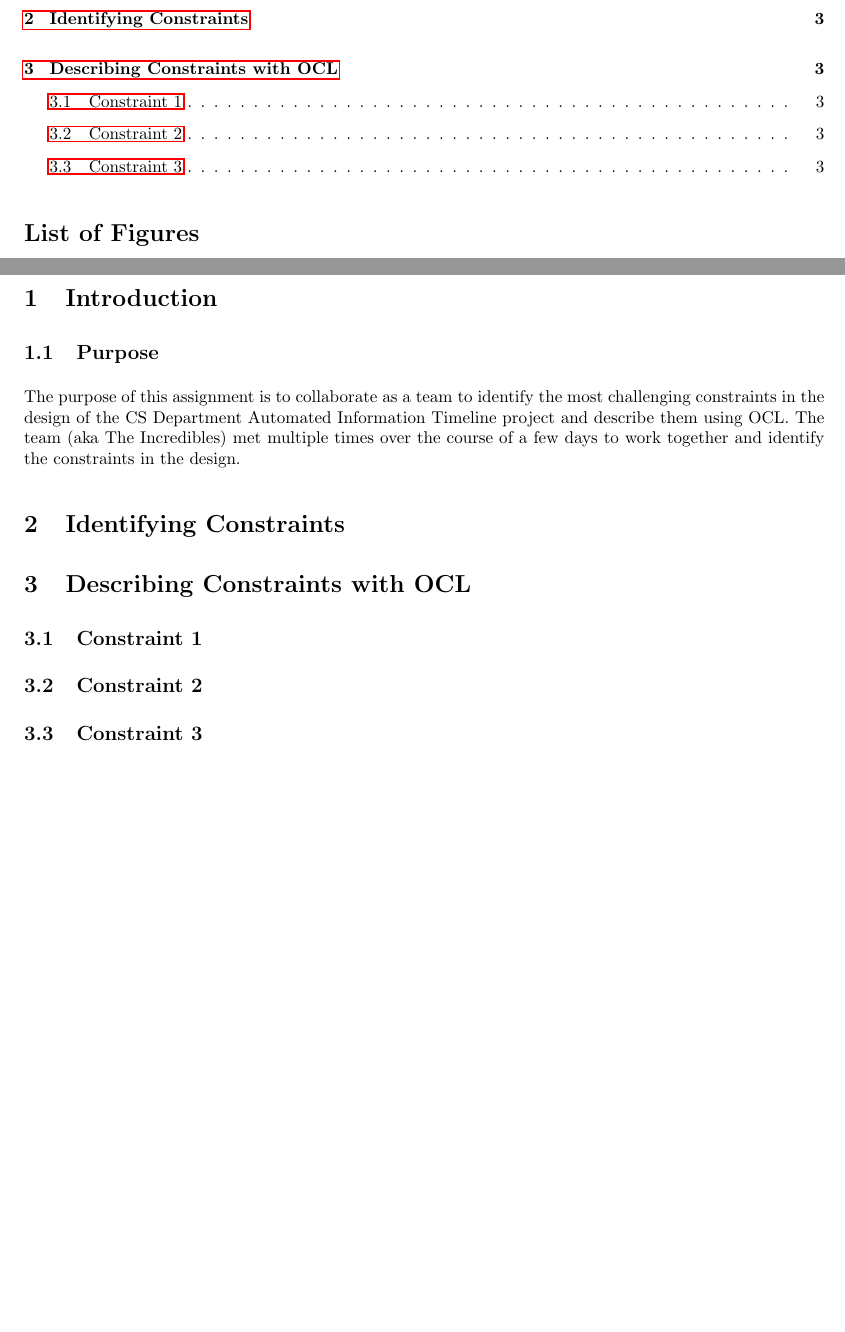
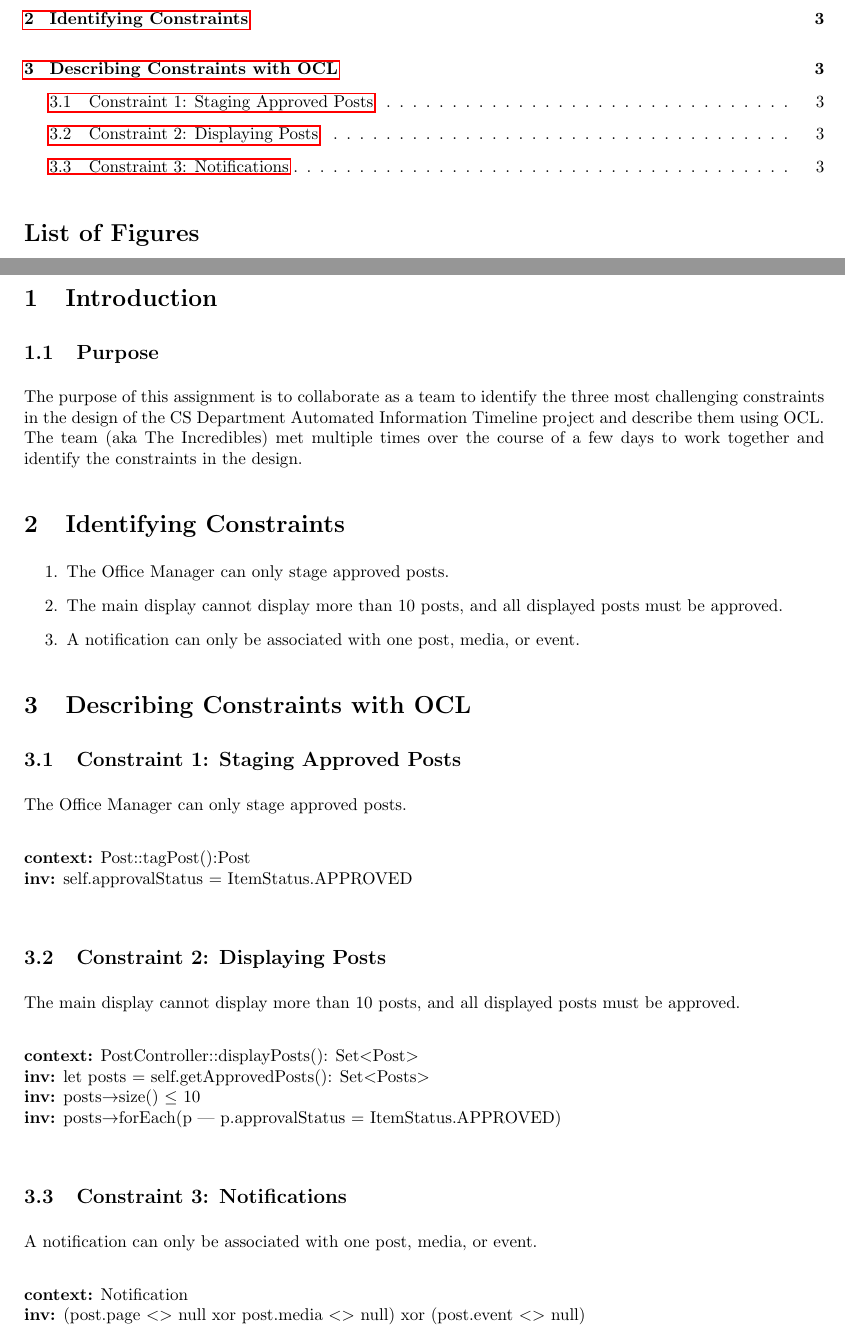
Before and after one commit to tkm3d1a/cs5324_s24_class_project, a LaTeX problem sheet (project_artifacts/iteration_2/Assignment_07_02/Assignment7_2.tex): two parts of pages 2 and 3 of 3, joined at a grey line, cut so that both start at the same text, the shorter picture padded with empty space. Compiled offline with pdfLaTeX.

Commit message:
add constraints and OCL

```diff
--- a/project_artifacts/iteration_2/Assignment_07_02/Assignment7_2.tex
+++ b/project_artifacts/iteration_2/Assignment_07_02/Assignment7_2.tex
@@ -38,19 +38,39 @@
 \newpage
 \section{Introduction}
 \subsection{Purpose}
-The purpose of this assignment is to collaborate as a team to identify the most challenging constraints in the design of the CS Department Automated Information Timeline project and describe them using OCL. The team (aka The Incredibles) met multiple times over the course of a few days to work together and identify the constraints in the design.
+The purpose of this assignment is to collaborate as a team to identify the three most challenging constraints in the design of the CS Department Automated Information Timeline project and describe them using OCL. The team (aka The Incredibles) met multiple times over the course of a few days to work together and identify the constraints in the design.
 
 \section{Identifying Constraints}
-
+\begin{enumerate}
+    \item The Office Manager can only stage approved posts.
+    \item The main display cannot display more than 10 posts, and all displayed posts must be approved.
+    \item A notification can only be associated with one post, media, or event.
+\end{enumerate}
 
 \section{Describing Constraints with OCL}
 
-\subsection{Constraint 1}
+\subsection{Constraint 1: Staging Approved Posts}
 
-\subsection{Constraint 2}
+The Office Manager can only stage approved posts. \\
 
-\subsection{Constraint 3}
+\textbf{context:} Post::tagPost():Post \\
+\textbf{inv:} self.approvalStatus = ItemStatus.APPROVED \\
 
+\subsection{Constraint 2: Displaying Posts}
+
+The main display cannot display more than 10 posts, and all displayed posts must be approved. \\
+
+\textbf{context:} PostController::displayPosts(): Set$<$Post$>$ \\
+\textbf{inv:} let posts = self.getApprovedPosts(): Set$<$Posts$>$ \\
+\textbf{inv:} posts$\rightarrow$size() $\leq$ 10 \\
+\textbf{inv:} posts$\rightarrow$forEach(p | p.approvalStatus = ItemStatus.APPROVED) \\
+
+\subsection{Constraint 3: Notifications}
+
+A notification can only be associated with one post, media, or event. \\
+
+\textbf{context:} Notification \\
+\textbf{inv:} (post.page $<$$>$ null xor post.media $<$$>$ null) xor (post.event $<$$>$ null)  \\
 
 
 \end{document}
```
Also changed, not shown: project_artifacts/iteration_2/Assignment_07_02/Assignment7_2.pdf, 6 other files.
